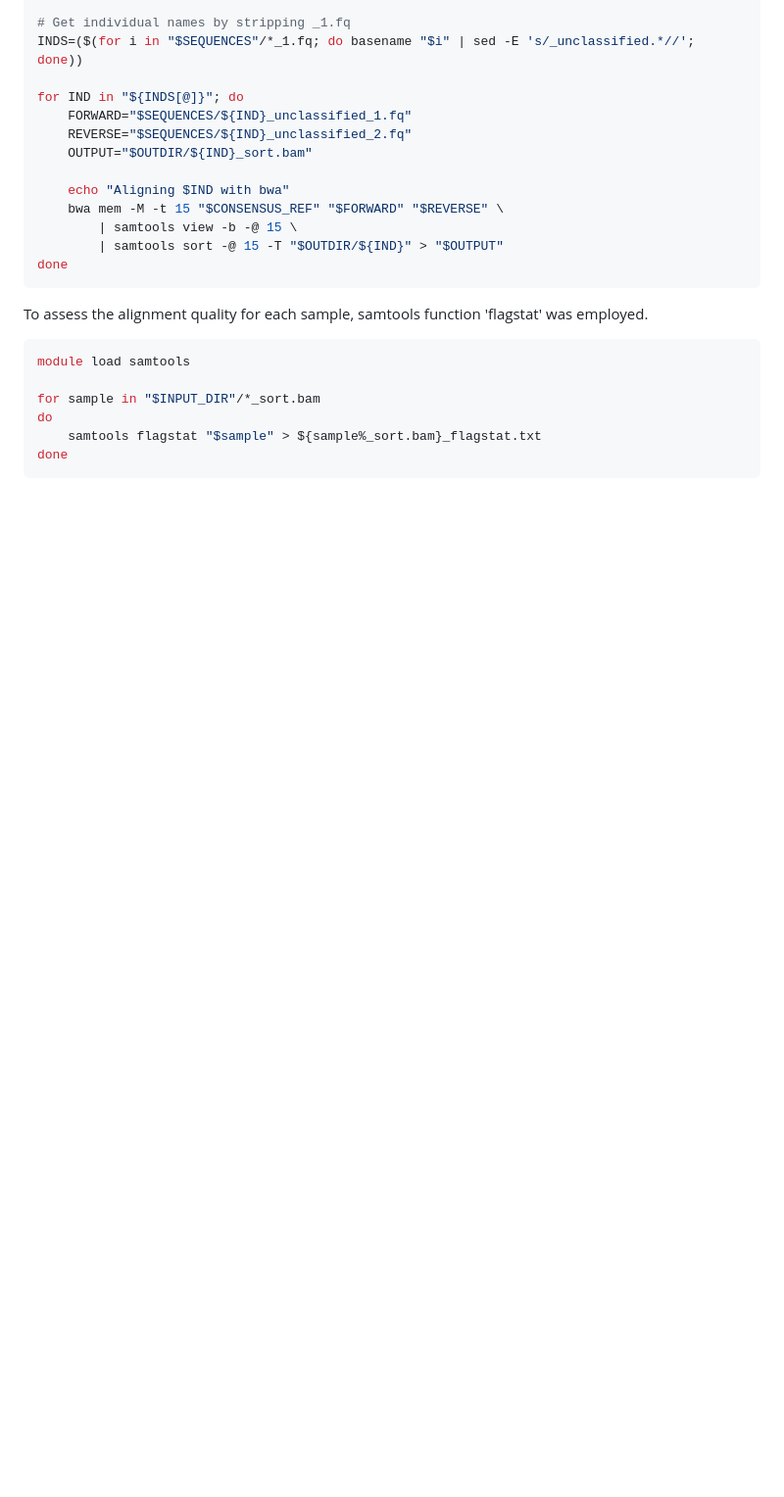
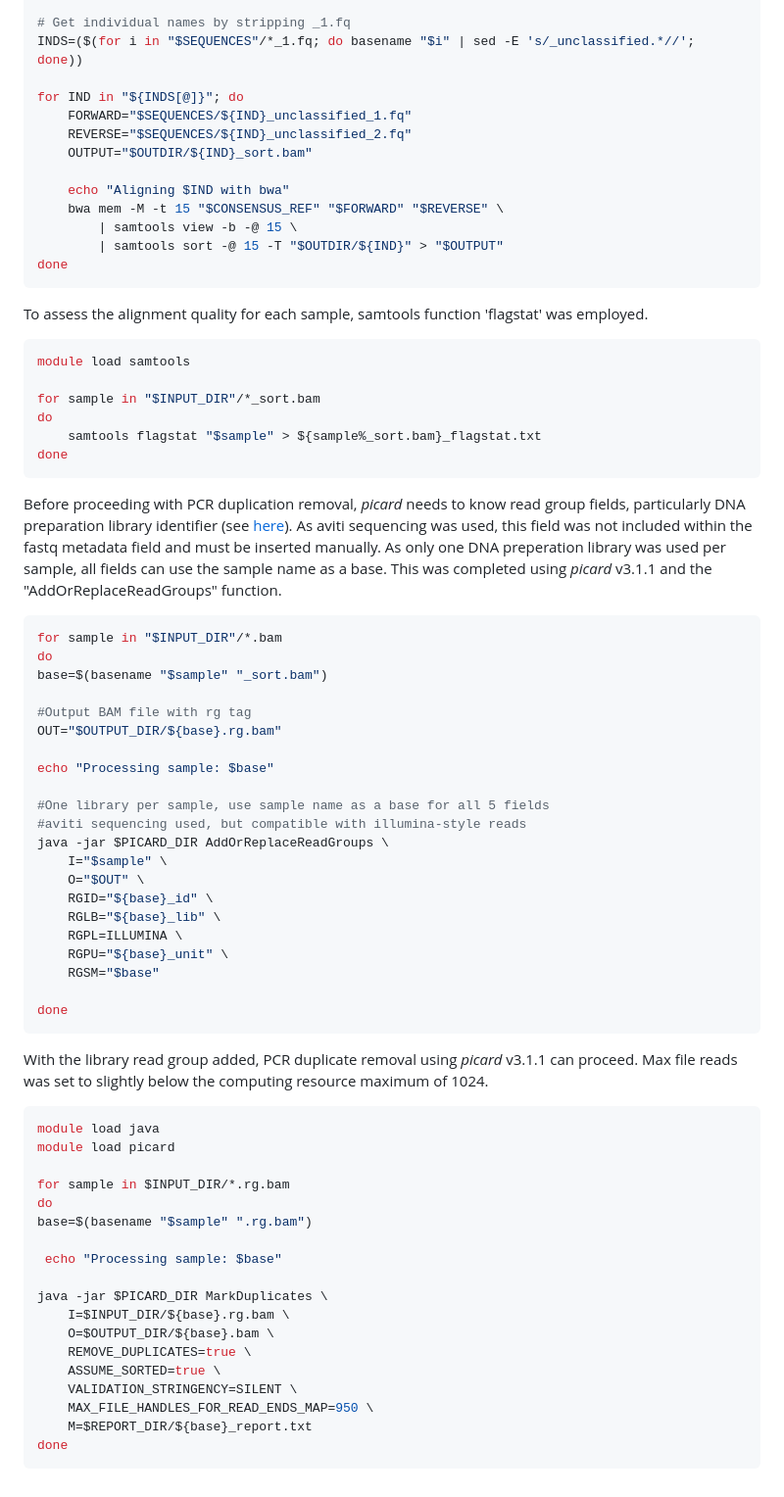
Before and after one commit to joshlesicar/doris_fine_scale, a Markdown page: 2_data_processing_read_mapping_and_variant_calling.md, the part around the change. Shown: that part at 98% size. GitHub-like rendering; blank space fills up the shorter version.

Commit message:
Adding library read group and removing PCR duplicates.

````diff
--- a/2_data_processing_read_mapping_and_variant_calling.md
+++ b/2_data_processing_read_mapping_and_variant_calling.md
@@ -87,3 +87,54 @@ do
 	samtools flagstat "$sample" > ${sample%_sort.bam}_flagstat.txt
 done
 ```
+Before proceeding with PCR duplication removal, *picard* needs to know read group fields,
+particularly DNA preparation library identifier (see [here](https://gatk.broadinstitute.org/hc/en-us/articles/360035890671-Read-groups)).
+As aviti sequencing was used, this field was not included within the fastq metadata field
+and must be inserted manually. As only one DNA preperation library was used per sample,
+all fields can use the sample name as a base. This was completed using *picard* v3.1.1 and the
+"AddOrReplaceReadGroups" function.
+```bash
+for sample in "$INPUT_DIR"/*.bam
+do
+base=$(basename "$sample" "_sort.bam")
+
+#Output BAM file with rg tag
+OUT="$OUTPUT_DIR/${base}.rg.bam"
+
+echo "Processing sample: $base"
+
+#One library per sample, use sample name as a base for all 5 fields
+#aviti sequencing used, but compatible with illumina-style reads
+java -jar $PICARD_DIR AddOrReplaceReadGroups \
+	I="$sample" \
+	O="$OUT" \
+	RGID="${base}_id" \
+	RGLB="${base}_lib" \
+	RGPL=ILLUMINA \
+	RGPU="${base}_unit" \
+	RGSM="$base"
+
+done
+```
+With the library read group added, PCR duplicate removal using *picard* v3.1.1 can
+proceed. Max file reads was set to slightly below the computing resource maximum of 1024.
+```bash
+module load java
+module load picard
+
+for sample in $INPUT_DIR/*.rg.bam
+do
+base=$(basename "$sample" ".rg.bam")
+
+ echo "Processing sample: $base"
+
+java -jar $PICARD_DIR MarkDuplicates \
+	I=$INPUT_DIR/${base}.rg.bam \
+	O=$OUTPUT_DIR/${base}.bam \
+	REMOVE_DUPLICATES=true \
+	ASSUME_SORTED=true \
+	VALIDATION_STRINGENCY=SILENT \
+	MAX_FILE_HANDLES_FOR_READ_ENDS_MAP=950 \
+	M=$REPORT_DIR/${base}_report.txt
+done
+```
````
